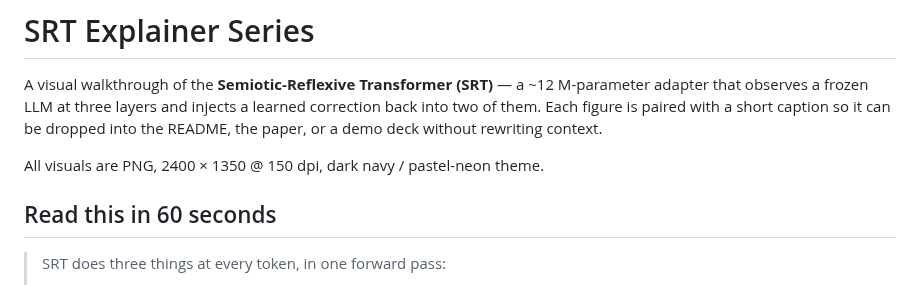
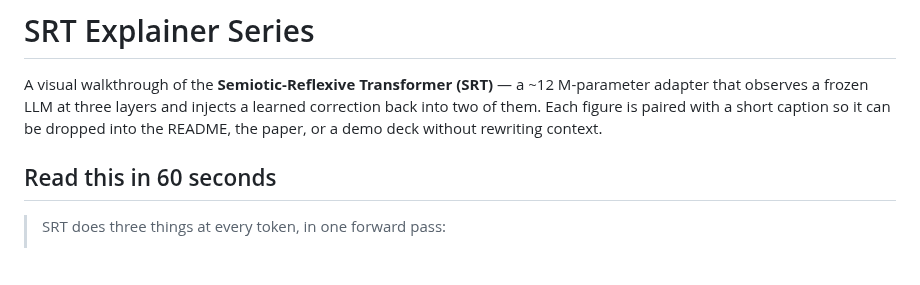
Before and after one commit to space-bacon/SRT, a Markdown page: docs/EXPLAINERS.md, the part around the change. Rendered like a GitHub page; blank space fills up the shorter version.

Commit message:
explainers: drop prompt-style line about PNG/dpi/theme

```diff
--- a/docs/EXPLAINERS.md
+++ b/docs/EXPLAINERS.md
@@ -5,8 +5,6 @@ a ~12 M-parameter adapter that observes a frozen LLM at three layers and
 injects a learned correction back into two of them. Each figure is paired
 with a short caption so it can be dropped into the README, the paper, or a
 demo deck without rewriting context.
-
-All visuals are PNG, 2400 × 1350 @ 150 dpi, dark navy / pastel-neon theme.
 
 ## Read this in 60 seconds
 
```
